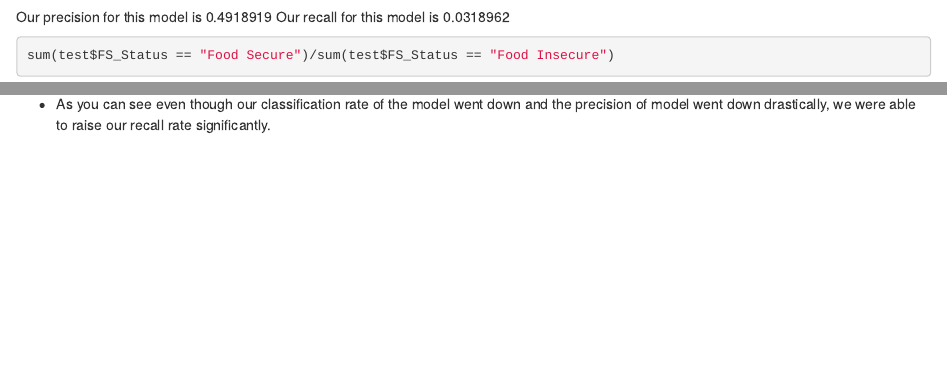
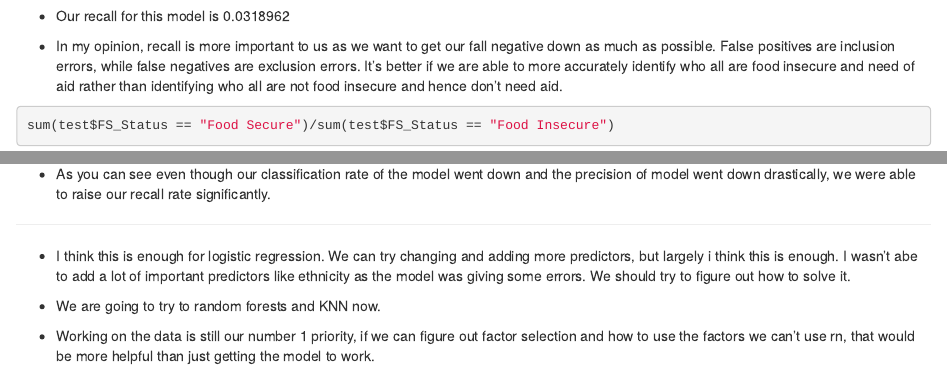
Before and after one commit to averma1010/Food-Insecurity-2021, an R Markdown document (Food_Security_Project_2.rmd): the page in a window 1100 px wide, from 1650 px down before the commit and from 1680 px down after it, and a second part further down, joined at a grey line. Rendered offline with R 4.5, knitr and Pandoc, with nearby package versions; some code elsewhere in the file could not run offline.

Commit message:
Update Food_Security_Project_2.rmd

````diff
--- a/Food_Security_Project_2.rmd
+++ b/Food_Security_Project_2.rmd
@@ -107,8 +107,11 @@ mean(logistic_model1.pred == test$FS_Status)
 
 table(logistic_model1.pred, test$FS_Status)
 ```
-Our precision for this model is `r 91/(91+94)`
-Our recall for this model is `r 91/(91+2762)`
+* Our precision for this model is `r 91/(91+94)`
+
+* Our recall for this model is `r 91/(91+2762)`
+
+* In my opinion, recall is more important to us as we want to get our fall negative down as much as possible. False positives are inclusion errors, while false negatives are exclusion errors. It's better if we are able to more accurately identify who all are food insecure and need of aid rather than identifying who all are not food insecure and hence don't need aid.
 
 ```{r results='markup'}
 sum(test$FS_Status == "Food Secure")/sum(test$FS_Status == "Food Insecure")
@@ -172,7 +175,17 @@ mean(logistic_model2.pred == test$FS_Status)
 
 table(logistic_model2.pred, test$FS_Status)
 ```
-Our precision for this model is `r 2702/(2707+7445)`
-Our recall for this model is `r 2702/(2707+146)`
+* Our precision for this model is `r 2702/(2707+7445)`
+
+* Our recall for this model is `r 2702/(2707+146)`
 
 * As you can see even though our classification rate of the model went down and the precision of model went down drastically, we were able to raise our recall rate significantly.
+
+
+***
+
+* I think this is enough for logistic regression. We can try changing and adding more predictors, but largely i think this is enough. I wasn't abe to add a lot of important predictors like ethnicity as the model was giving some errors. We should try to figure out how to solve it.
+
+* We are going to try to random forests and KNN now.
+
+* Working on the data is still our number 1 priority, if we can figure out factor selection and how to use the factors we can't use rn, that would be more helpful than just getting the model to work.
````
Also changed, not shown: Food_Security_Project_2.rmd (2 more changed lines).
